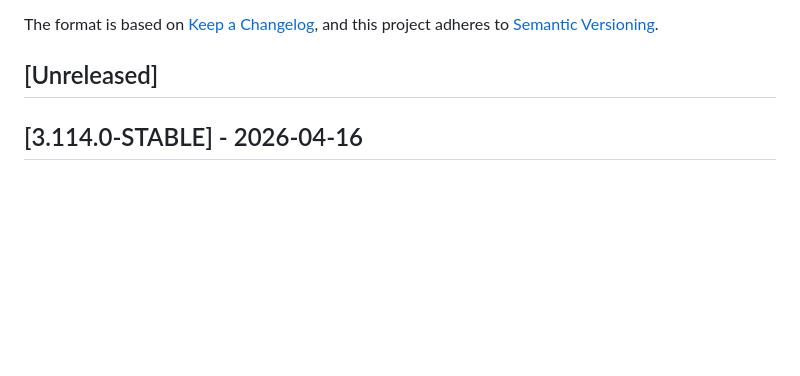
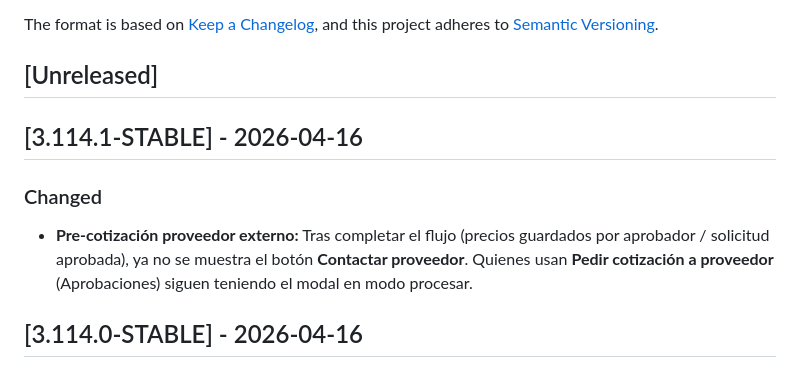
Before and after one commit to plgmgua/com_ordenproduccion, a Markdown page: CHANGELOG.md, the part around the change. Rendered like a GitHub page; blank space fills up the shorter version.

Commit message:
Add CHANGELOG entry for 3.114.1
Made-with: Cursor

```diff
--- a/CHANGELOG.md
+++ b/CHANGELOG.md
@@ -6,6 +6,11 @@ The format is based on [Keep a Changelog](https://keepachangelog.com/en/1.0.0/),
 and this project adheres to [Semantic Versioning](https://semver.org/spec/v2.0.0.html).
 
 ## [Unreleased]
+
+## [3.114.1-STABLE] - 2026-04-16
+
+### Changed
+- **Pre-cotización proveedor externo:** Tras completar el flujo (precios guardados por aprobador / solicitud aprobada), ya no se muestra el botón **Contactar proveedor**. Quienes usan **Pedir cotización a proveedor** (Aprobaciones) siguen teniendo el modal en modo procesar.
 
 ## [3.114.0-STABLE] - 2026-04-16
 
```
